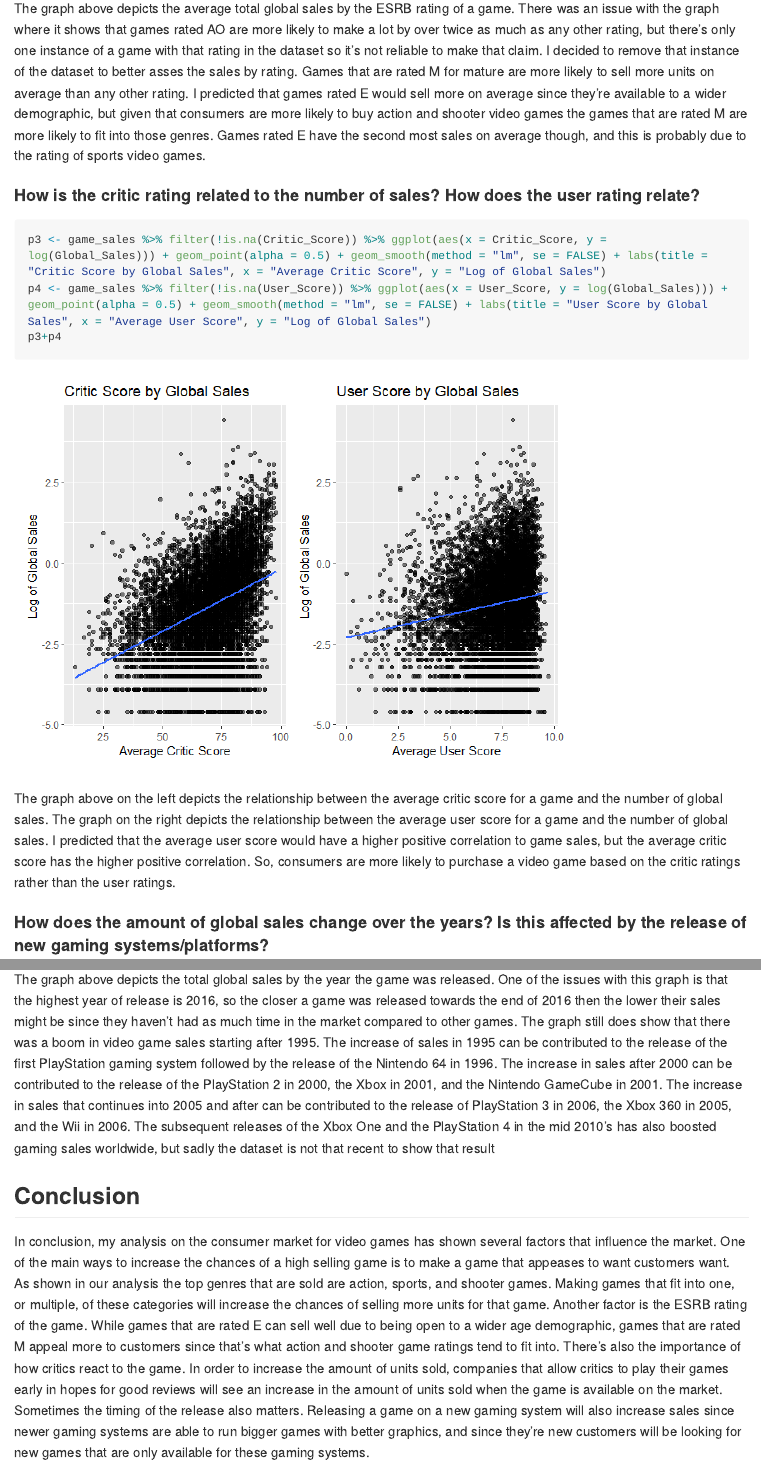
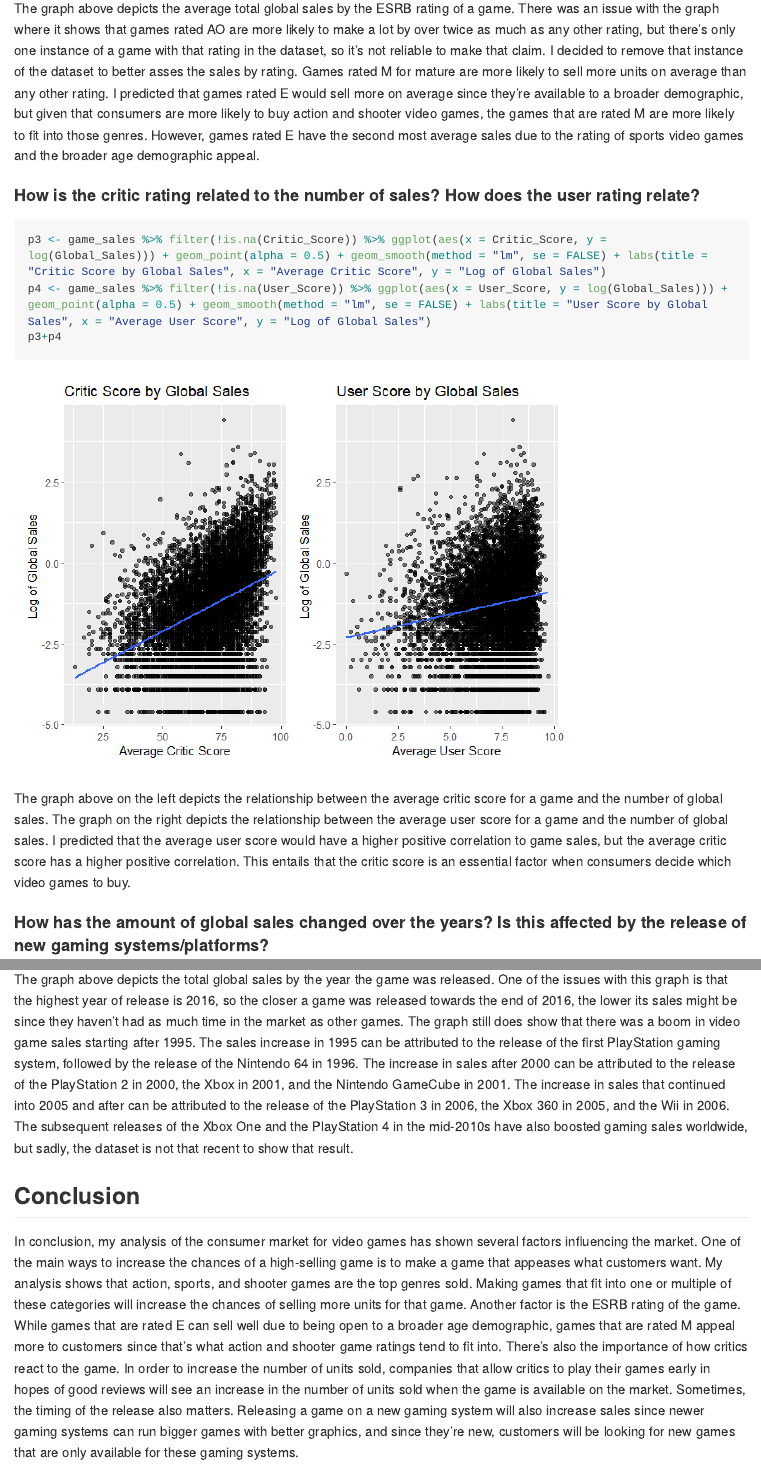
Before and after one commit to Snakeyes5153/Final-Project-DS2020, an R Markdown document (README.Rmd): the page in a window 1100 px wide, from 5070 px down, and a second part further down, joined at a grey line. The pictures show the output file README.md that the author committed with the source, drawn offline in the style of GitHub; long lines of code are wrapped.

Commit message:
Fixed grammatic issues, and made the analysis flow smoother.

````diff
--- a/README.Rmd
+++ b/README.Rmd
@@ -104,7 +104,7 @@ The top graph shows the number of total global sales by genre. The top selling g
 game_sales %>% filter(!is.na(Rating), Rating != "AO") %>% group_by(Rating) %>% summarise(average_total_sales = sum(Global_Sales)/n()) %>% ggplot(aes(x = reorder(Rating, average_total_sales), y = average_total_sales)) + geom_bar(stat = "identity") + coord_flip() + labs(titel = "Average Total Global Sales by ESRB Rating", x = "ESRB Rating", y = "Average Total Sales (in millions of units)")
 ```
 
-The graph above depicts the average total global sales by the ESRB rating of a game. There was an issue with the graph where it shows that games rated AO are more likely to make a lot by over twice as much as any other rating, but there's only one instance of a game with that rating in the dataset so it's not reliable to make that claim. I decided to remove that instance of the dataset to better asses the sales by rating. Games that are rated M for mature are more likely to sell more units on average than any other rating. I predicted that games rated E would sell more on average since they're available to a wider demographic, but given that consumers are more likely to buy action and shooter video games the games that are rated M are more likely to fit into those genres. Games rated E have the second most sales on average though, and this is probably due to the rating of sports video games.
+The graph above depicts the average total global sales by the ESRB rating of a game. There was an issue with the graph where it shows that games rated AO are more likely to make a lot by over twice as much as any other rating, but there's only one instance of a game with that rating in the dataset, so it's not reliable to make that claim. I decided to remove that instance of the dataset to better asses the sales by rating. Games rated M for mature are more likely to sell more units on average than any other rating. I predicted that games rated E would sell more on average since they're available to a broader demographic, but given that consumers are more likely to buy action and shooter video games, the games that are rated M are more likely to fit into those genres. However, games rated E have the second most average sales due to the rating of sports video games and the broader age demographic appeal.
 
 #### How is the critic rating related to the number of sales? How does the user rating relate?
 ```{r, warning = FALSE, message = FALSE}
@@ -113,15 +113,15 @@ p4 <- game_sales %>% filter(!is.na(User_Score)) %>% ggplot(aes(x = User_Score, y
 p3+p4
 ```
 
-The graph above on the left depicts the relationship between the average critic score for a game and the number of global sales. The graph on the right depicts the relationship between the average user score for a game and the number of global sales. I predicted that the average user score would have a higher positive correlation to game sales, but the average critic score has the higher positive correlation. So, consumers are more likely to purchase a video game based on the critic ratings rather than the user ratings.
+The graph above on the left depicts the relationship between the average critic score for a game and the number of global sales. The graph on the right depicts the relationship between the average user score for a game and the number of global sales. I predicted that the average user score would have a higher positive correlation to game sales, but the average critic score has a higher positive correlation. This entails that the critic score is an essential factor when consumers decide which video games to buy.
 
-#### How does the amount of global sales change over the years? Is this affected by the release of new gaming systems/platforms?
+#### How has the amount of global sales changed over the years? Is this affected by the release of new gaming systems/platforms?
 ```{r, warning = FALSE, message = FALSE}
 game_sales %>% filter(!is.na(Year_of_Release), Year_of_Release %in% c(1980:2016)) %>% group_by(Year_of_Release) %>% summarise(Total_Global_Sales = sum(Global_Sales)) %>% ggplot(aes(x = Year_of_Release, y = Total_Global_Sales)) + geom_line() + geom_point() + labs(title = "Total Global Sales by the Year of Release", x = "Year of Release", y = "Total Global Sales (in millions of units)")
 ```
 
-The graph above depicts the total global sales by the year the game was released. One of the issues with this graph is that the highest year of release is 2016, so the closer a game was released towards the end of 2016 then the lower their sales might be since they haven't had as much time in the market compared to other games. The graph still does show that there was a boom in video game sales starting after 1995. The increase of sales in 1995 can be contributed to the release of the first PlayStation gaming system followed by the release of the Nintendo 64 in 1996. The increase in sales after 2000 can be contributed to the release of the PlayStation 2 in 2000, the Xbox in 2001, and the Nintendo GameCube in 2001. The increase in sales that continues into 2005 and after can be contributed to the release of PlayStation 3 in 2006, the Xbox 360 in 2005, and the Wii in 2006. The subsequent releases of the Xbox One and the PlayStation 4 in the mid 2010's has also boosted gaming sales worldwide, but sadly the dataset is not that recent to show that result
+The graph above depicts the total global sales by the year the game was released. One of the issues with this graph is that the highest year of release is 2016, so the closer a game was released towards the end of 2016, the lower its sales might be since they haven't had as much time in the market as other games. The graph still does show that there was a boom in video game sales starting after 1995. The sales increase in 1995 can be attributed to the release of the first PlayStation gaming system, followed by the release of the Nintendo 64 in 1996. The increase in sales after 2000 can be attributed to the release of the PlayStation 2 in 2000, the Xbox in 2001, and the Nintendo GameCube in 2001. The increase in sales that continued into 2005 and after can be attributed to the release of the PlayStation 3 in 2006, the Xbox 360 in 2005, and the Wii in 2006. The subsequent releases of the Xbox One and the PlayStation 4 in the mid-2010s have also boosted gaming sales worldwide, but sadly, the dataset is not that recent to show that result.
 
 ## Conclusion
-In conclusion, my analysis on the consumer market for video games has shown several factors that influence the market. One of the main ways to increase the chances of a high selling game is to make a game that appeases to want customers want. As shown in our analysis the top genres that are sold are action, sports, and shooter games. Making games that fit into one, or multiple, of these categories will increase the chances of selling more units for that game. Another factor is the ESRB rating of the game. While games that are rated E can sell well due to being open to a wider age demographic, games that are rated M appeal more to customers since that's what action and shooter game ratings tend to fit into. There's also the importance of how critics react to the game. In order to increase the amount of units sold, companies that allow critics to play their games early in hopes for good reviews will see an increase in the amount of units sold when the game is available on the market. Sometimes the timing of the release also matters. Releasing a game on a new gaming system will also increase sales since newer gaming systems are able to run bigger games with better graphics, and since they're new customers will be looking for new games that are only available for these gaming systems.
+In conclusion, my analysis of the consumer market for video games has shown several factors influencing the market. One of the main ways to increase the chances of a high-selling game is to make a game that appeases what customers want. My analysis shows that action, sports, and shooter games are the top genres sold. Making games that fit into one or multiple of these categories will increase the chances of selling more units for that game. Another factor is the ESRB rating of the game. While games that are rated E can sell well due to being open to a broader age demographic, games that are rated M appeal more to customers since that's what action and shooter game ratings tend to fit into. There's also the importance of how critics react to the game. In order to increase the number of units sold, companies that allow critics to play their games early in hopes of good reviews will see an increase in the number of units sold when the game is available on the market. Sometimes, the timing of the release also matters. Releasing a game on a new gaming system will also increase sales since newer gaming systems can run bigger games with better graphics, and since they're new, customers will be looking for new games that are only available for these gaming systems.
 
````
Also changed, not shown: README.md, README.Rmd (8 more changed lines).
